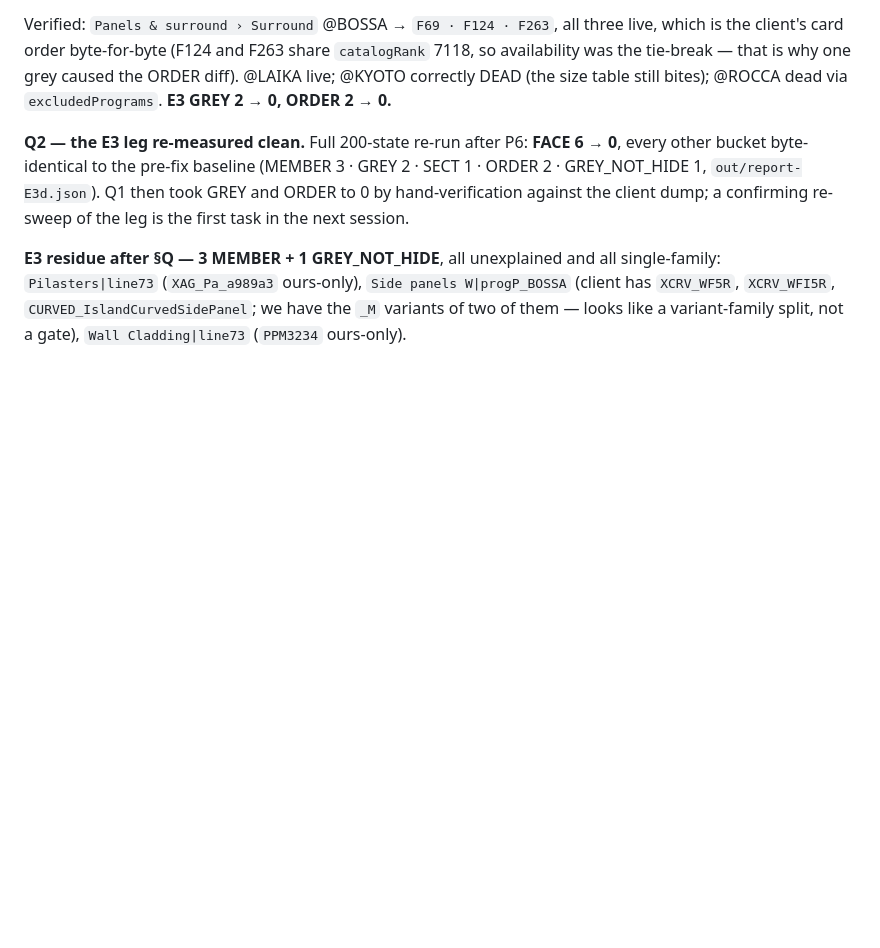
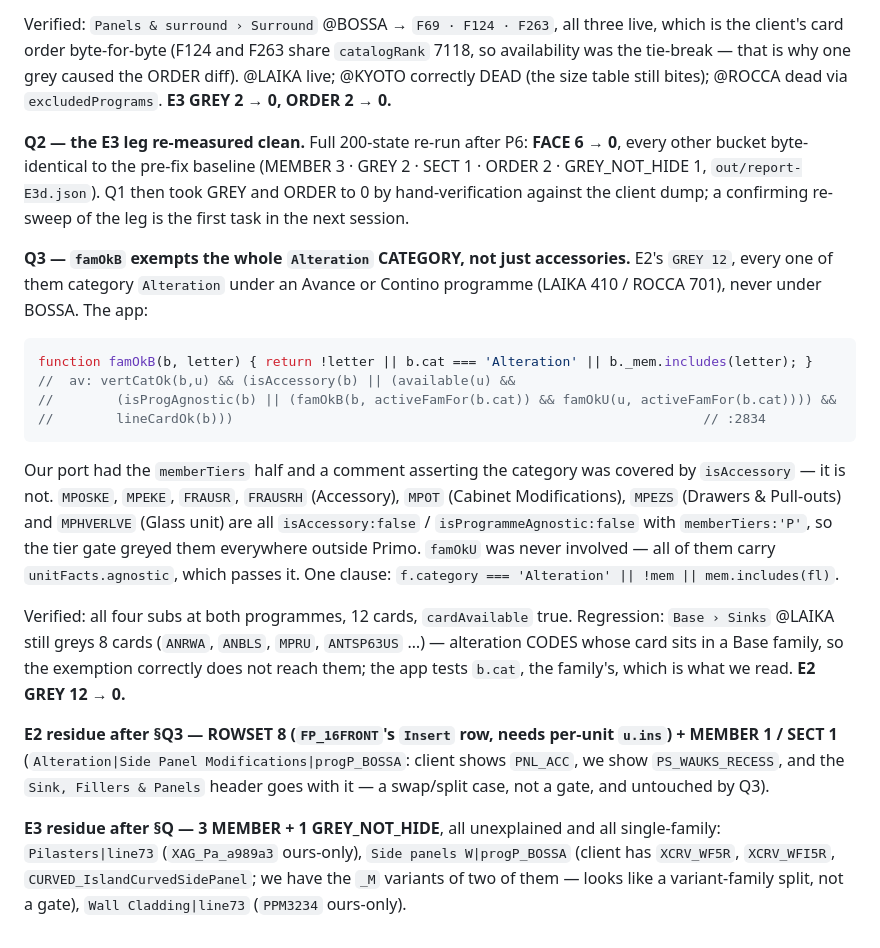
Before and after one commit to Daniyal-thirtynorth/d4k-items-extractions, a Markdown page: docs/client-ui-parity-audit.md, the part around the change. GitHub-like rendering; blank space fills up the shorter version.

````diff
--- a/docs/client-ui-parity-audit.md
+++ b/docs/client-ui-parity-audit.md
@@ -1491,6 +1491,34 @@ bucket byte-identical to the pre-fix baseline (MEMBER 3 · GREY 2 · SECT 1 · O
 `out/report-E3d.json`). Q1 then took GREY and ORDER to 0 by hand-verification against the client dump;
 a confirming re-sweep of the leg is the first task in the next session.
 
+**Q3 — `famOkB` exempts the whole `Alteration` CATEGORY, not just accessories.** E2's `GREY 12`, every
+one of them category `Alteration` under an Avance or Contino programme (LAIKA 410 / ROCCA 701), never
+under BOSSA. The app:
+
+```js
+function famOkB(b, letter) { return !letter || b.cat === 'Alteration' || b._mem.includes(letter); }
+//  av: vertCatOk(b,u) && (isAccessory(b) || (available(u) &&
+//        (isProgAgnostic(b) || (famOkB(b, activeFamFor(b.cat)) && famOkU(u, activeFamFor(b.cat)))) &&
+//        lineCardOk(b)))                                                            // :2834
+```
+
+Our port had the `memberTiers` half and a comment asserting the category was covered by
+`isAccessory` — it is not. `MPOSKE`, `MPEKE`, `FRAUSR`, `FRAUSRH` (Accessory), `MPOT` (Cabinet
+Modifications), `MPEZS` (Drawers & Pull-outs) and `MPHVERLVE` (Glass unit) are all
+`isAccessory:false` / `isProgrammeAgnostic:false` with `memberTiers:'P'`, so the tier gate greyed them
+everywhere outside Primo. `famOkU` was never involved — all of them carry `unitFacts.agnostic`, which
+passes it. One clause: `f.category === 'Alteration' || !mem || mem.includes(fl)`.
+
+Verified: all four subs at both programmes, 12 cards, `cardAvailable` true. Regression: `Base › Sinks`
+@LAIKA still greys 8 cards (`ANRWA`, `ANBLS`, `MPRU`, `ANTSP63US` …) — alteration CODES whose card sits
+in a Base family, so the exemption correctly does not reach them; the app tests `b.cat`, the family's,
+which is what we read. **E2 GREY 12 → 0.**
+
+**E2 residue after §Q3 — ROWSET 8 (`FP_16FRONT`'s `Insert` row, needs per-unit `u.ins`) + MEMBER 1 /
+SECT 1** (`Alteration|Side Panel Modifications|progP_BOSSA`: client shows `PNL_ACC`, we show
+`PS_WAUKS_RECESS`, and the `Sink, Fillers & Panels` header goes with it — a swap/split case, not a
+gate, and untouched by Q3).
+
 **E3 residue after §Q — 3 MEMBER + 1 GREY_NOT_HIDE**, all unexplained and all single-family:
 `Pilasters|line73` (`XAG_Pa_a989a3` ours-only), `Side panels W|progP_BOSSA` (client has `XCRV_WF5R`,
 `XCRV_WFI5R`, `CURVED_IslandCurvedSidePanel`; we have the `_M` variants of two of them — looks like a
````
Also changed, not shown: CLAUDE.md (+12 -2 lines), docs/parity-session-handoff-2026-07-30.md (+10 -7 lines).
